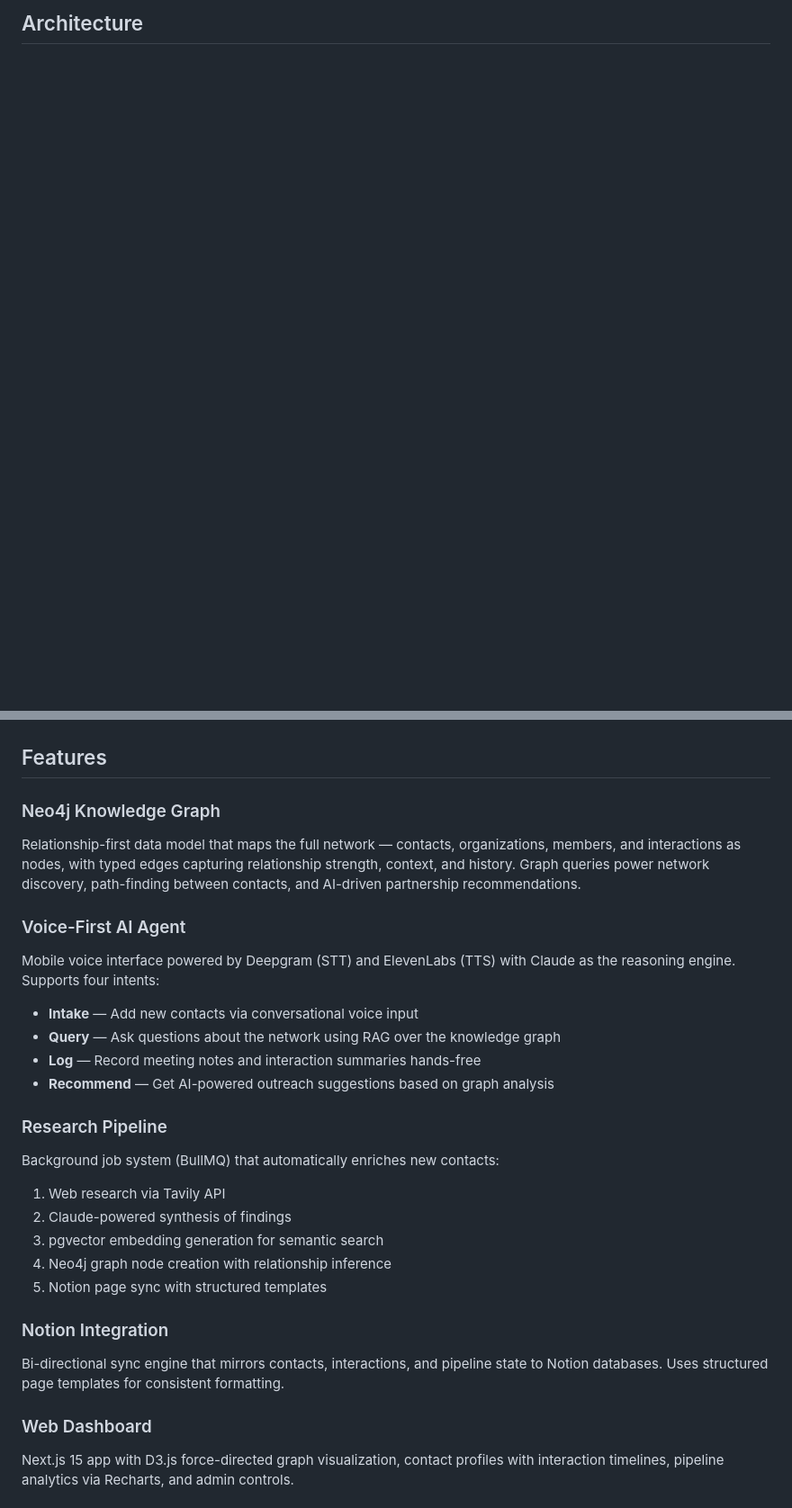
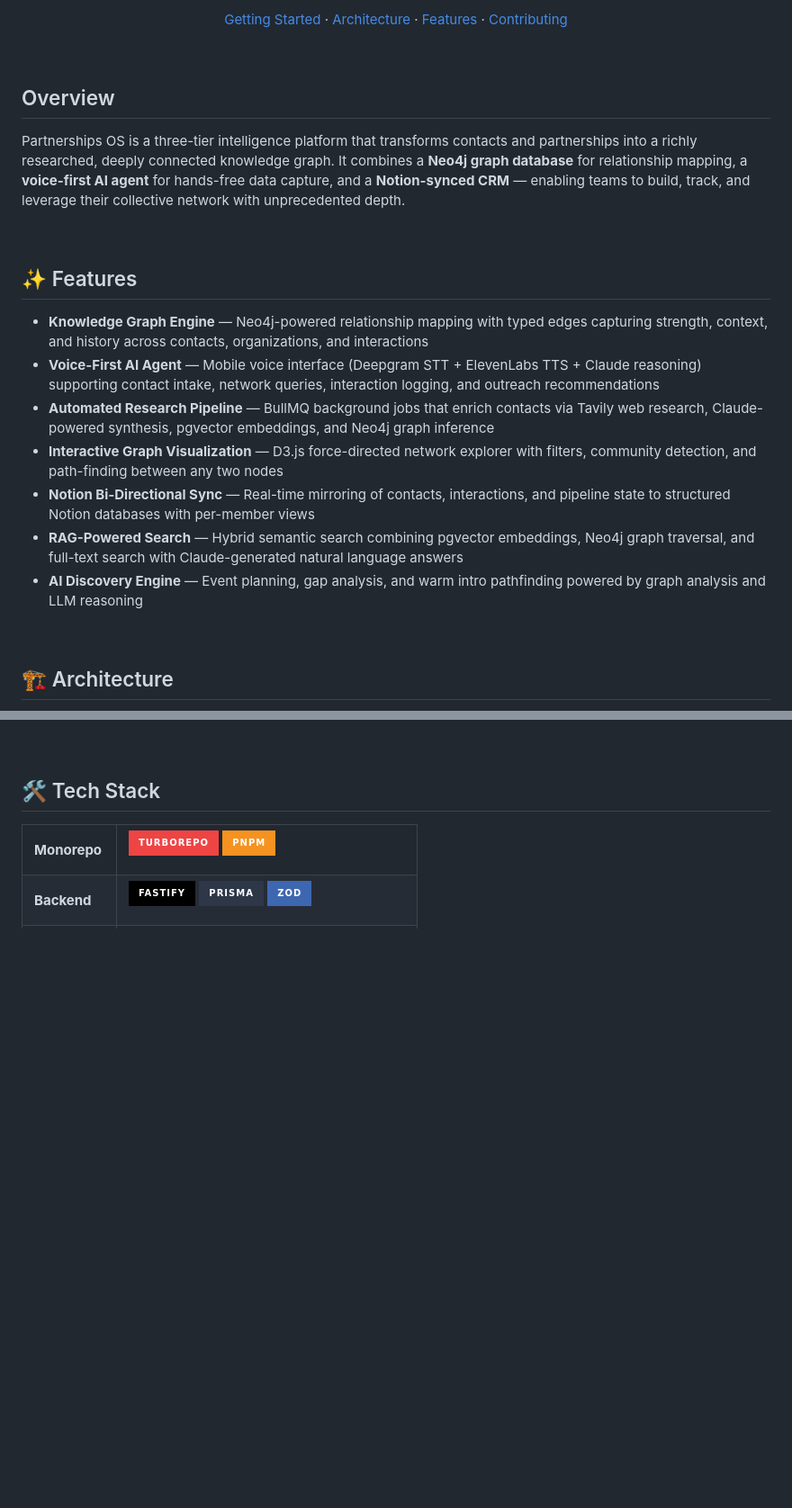
Before and after one commit to JiwaniZakir/Partnerships_OS, a Markdown page: README.md, 2 parts joined by grey strips. Shown at 90% size. GitHub-like rendering; badges without logos; blank space fills up the shorter version.

````diff
--- a/README.md
+++ b/README.md
@@ -12,5 +17,31 @@ Enterprise partnership intelligence platform. Neo4j knowledge graph, voice-first
 
-## Architecture
+<br />
+
+[Getting Started](#-quick-start) · [Architecture](#-architecture) · [Features](#-features) · [Contributing](#-contributing)
+
+</div>
+
+<br />
+
+## Overview
+
+Partnerships OS is a three-tier intelligence platform that transforms contacts and partnerships into a richly researched, deeply connected knowledge graph. It combines a **Neo4j graph database** for relationship mapping, a **voice-first AI agent** for hands-free data capture, and a **Notion-synced CRM** — enabling teams to build, track, and leverage their collective network with unprecedented depth.
+
+<br />
+
+## :sparkles: Features
+
+- **Knowledge Graph Engine** — Neo4j-powered relationship mapping with typed edges capturing strength, context, and history across contacts, organizations, and interactions
+- **Voice-First AI Agent** — Mobile voice interface (Deepgram STT + ElevenLabs TTS + Claude reasoning) supporting contact intake, network queries, interaction logging, and outreach recommendations
+- **Automated Research Pipeline** — BullMQ background jobs that enrich contacts via Tavily web research, Claude-powered synthesis, pgvector embeddings, and Neo4j graph inference
+- **Interactive Graph Visualization** — D3.js force-directed network explorer with filters, community detection, and path-finding between any two nodes
+- **Notion Bi-Directional Sync** — Real-time mirroring of contacts, interactions, and pipeline state to structured Notion databases with per-member views
+- **RAG-Powered Search** — Hybrid semantic search combining pgvector embeddings, Neo4j graph traversal, and full-text search with Claude-generated natural language answers
+- **AI Discovery Engine** — Event planning, gap analysis, and warm intro pathfinding powered by graph analysis and LLM reasoning
+
+<br />
+
+## :building_construction: Architecture
 
 ```mermaid
 graph TD
@@ -59,29 +90,20 @@ graph TD
     A6 --> E2
 ```
 
-## Features
+<br />
 
-### Neo4j Knowledge Graph
-Relationship-first data model that maps the full network — contacts, organizations, members, and interactions as nodes, with typed edges capturing relationship strength, context, and history. Graph queries power network discovery, path-finding between contacts, and AI-driven partnership recommendations.
+## :hammer_and_wrench: Tech Stack
 
-### Voice-First AI Agent
-Mobile voice interface powered by Deepgram (STT) and ElevenLabs (TTS) with Claude as the reasoning engine. Supports four intents:
-- **Intake** — Add new contacts via conversational voice input
-- **Query** — Ask questions about the network using RAG over the knowledge graph
-- **Log** — Record meeting notes and interaction summaries hands-free
-- **Recommend** — Get AI-powered outreach suggestions based on graph analysis
+<table>
+<tr><td><b>Monorepo</b></td><td>
 
-### Research Pipeline
-Background job system (BullMQ) that automatically enriches new contacts:
-1. Web research via Tavily API
-2. Claude-powered synthesis of findings
-3. pgvector embedding generation for semantic search
-4. Neo4j graph node creation with relationship inference
-5. Notion page sync with structured templates
+![Turborepo](https://img.shields.io/badge/Turborepo-EF4444?style=for-the-badge&logo=turborepo&logoColor=white)
+![pnpm](https://img.shields.io/badge/pnpm-F69220?style=for-the-badge&logo=pnpm&logoColor=white)
 
-### Notion Integration
-Bi-directional sync engine that mirrors contacts, interactions, and pipeline state to Notion databases. Uses structured page templates for consistent formatting.
+</td></tr>
+<tr><td><b>Backend</b></td><td>
 
-### Web Dashboard
-Next.js 15 app with D3.js force-directed graph visualization, contact profiles with interaction timelines, pipeline analytics via Recharts, and admin controls.
+![Fastify](https://img.shields.io/badge/Fastify-000000?style=for-the-badge&logo=fastify&logoColor=white)
+![Prisma](https://img.shields.io/badge/Prisma-2D3748?style=for-the-badge&logo=prisma&logoColor=white)
+![Zod](https://img.shields.io/badge/Zod-3E67B1?style=for-the-badge&logo=zod&logoColor=white)
 
````
Also changed, not shown: other parts of README.md (+125 -84 lines).
